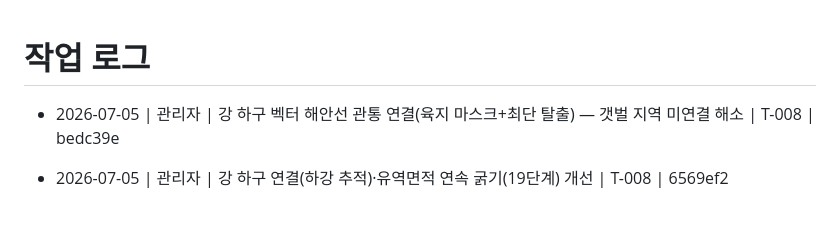
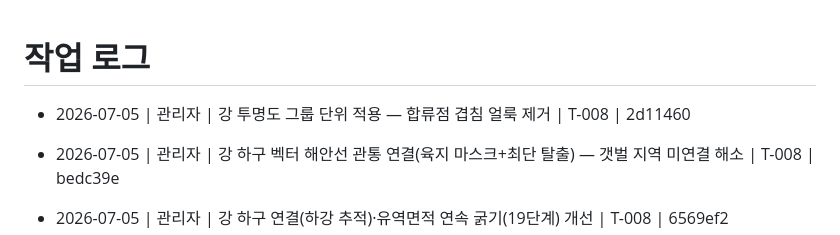
Before and after one commit to madonaka/cheese-blog-parts, a Markdown page: worklog.md, the part around the change. Rendered like a GitHub page; blank space fills up the shorter version.

Commit message:
docs(worklog): 강 그룹 투명도 기록 (T-008)
Co-Authored-By: Claude Opus 4.8 <noreply@anthropic.com>

```diff
--- a/worklog.md
+++ b/worklog.md
@@ -1,5 +1,6 @@
 # 작업 로그
 
+- 2026-07-05 | 관리자 | 강 투명도 그룹 단위 적용 — 합류점 겹침 얼룩 제거 | T-008 | 2d11460
 - 2026-07-05 | 관리자 | 강 하구 벡터 해안선 관통 연결(육지 마스크+최단 탈출) — 갯벌 지역 미연결 해소 | T-008 | bedc39e
 - 2026-07-05 | 관리자 | 강 하구 연결(하강 추적)·유역면적 연속 굵기(19단계) 개선 | T-008 | 6569ef2
 - 2026-07-05 | 관리자 | 강 HydroRIVERS 전면 교체(계곡 정합·자연 곡류·유량등급 4단계 굵기) | T-008 | 7994cd5
```
